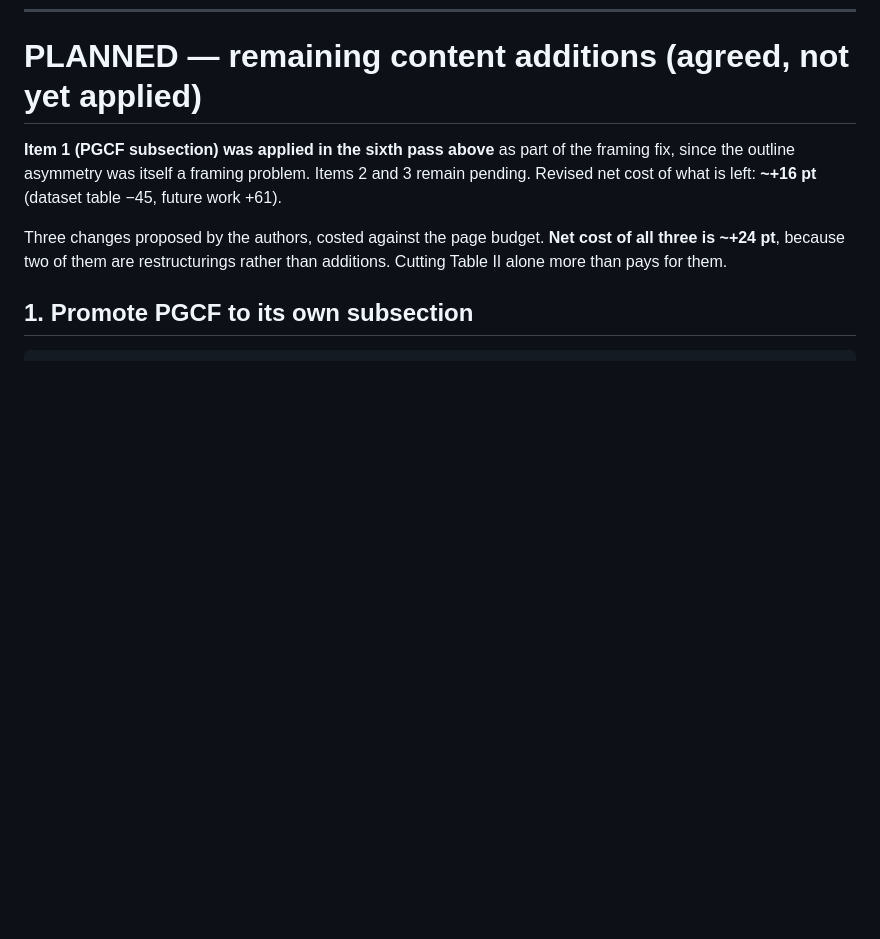
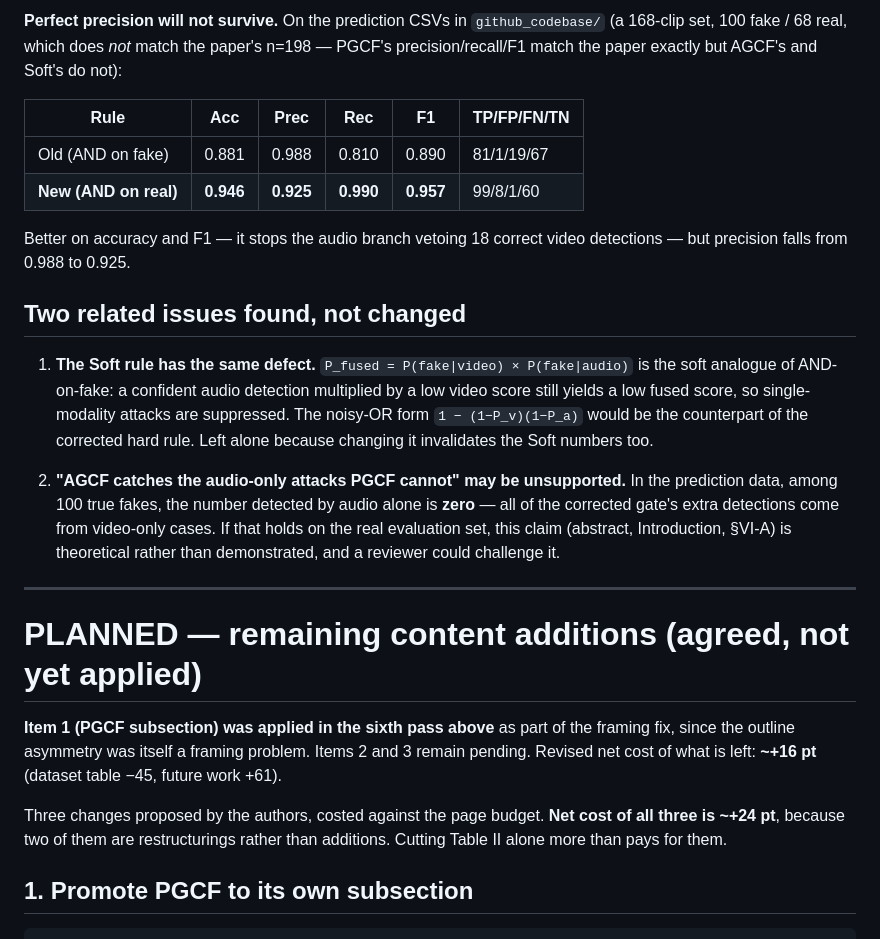
Before and after one commit to surajmeruva0786/deepfake_drdo, a Markdown page: paper/PAGE_REDUCTION.md, the part around one of its changes. Rendered like a GitHub page; blank space fills up the shorter version.

```diff
--- a/paper/PAGE_REDUCTION.md
+++ b/paper/PAGE_REDUCTION.md
@@ -394,3 +457,31 @@ several times over by the Table II cut queued below.
+**Perfect precision will not survive.** On the prediction CSVs in `github_codebase/`
+(a 168-clip set, 100 fake / 68 real, which does *not* match the paper's n=198 — PGCF's
+precision/recall/F1 match the paper exactly but AGCF's and Soft's do not):
+
+| Rule | Acc | Prec | Rec | F1 | TP/FP/FN/TN |
+|---|---|---|---|---|---|
+| Old (AND on fake) | 0.881 | 0.988 | 0.810 | 0.890 | 81/1/19/67 |
+| **New (AND on real)** | **0.946** | **0.925** | **0.990** | **0.957** | 99/8/1/60 |
+
+Better on accuracy and F1 — it stops the audio branch vetoing 18 correct video
+detections — but precision falls from 0.988 to 0.925.
+
+## Two related issues found, not changed
+
+1. **The Soft rule has the same defect.** `P_fused = P(fake|video) × P(fake|audio)` is
+   the soft analogue of AND-on-fake: a confident audio detection multiplied by a low
+   video score still yields a low fused score, so single-modality attacks are suppressed.
+   The noisy-OR form `1 − (1−P_v)(1−P_a)` would be the counterpart of the corrected hard
+   rule. Left alone because changing it invalidates the Soft numbers too.
+
+2. **"AGCF catches the audio-only attacks PGCF cannot" may be unsupported.** In the
+   prediction data, among 100 true fakes, the number detected by audio alone is **zero** —
+   all of the corrected gate's extra detections come from video-only cases. If that holds
+   on the real evaluation set, this claim (abstract, Introduction, §VI-A) is theoretical
+   rather than demonstrated, and a reviewer could challenge it.
+
+---
+
 # PLANNED — remaining content additions (agreed, not yet applied)
 
 **Item 1 (PGCF subsection) was applied in the sixth pass above** as part of the framing
```
Also changed, not shown: other parts of paper/PAGE_REDUCTION.md (+63 -0 lines).
